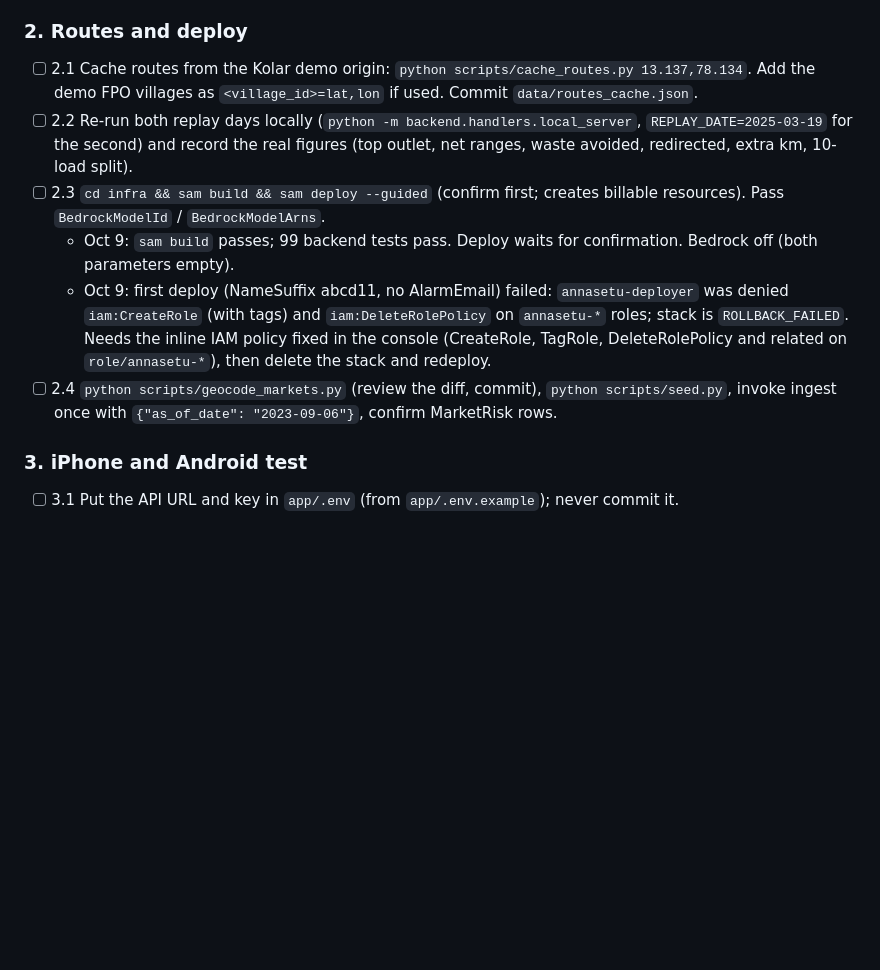
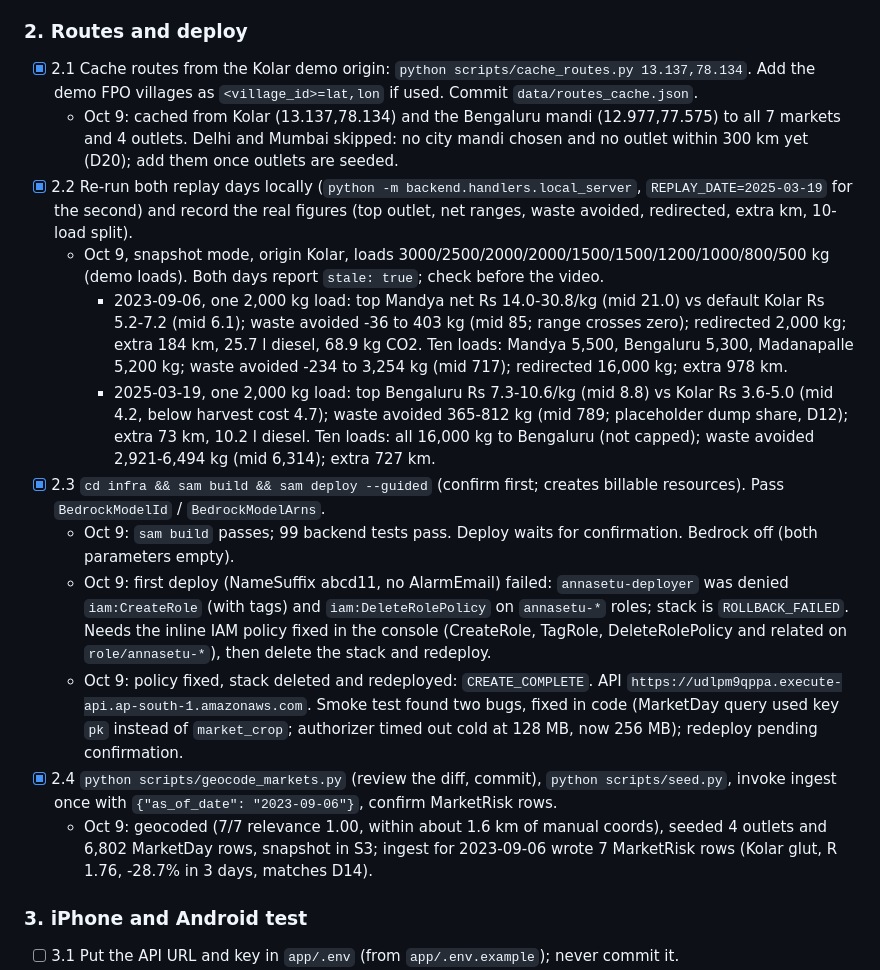
Before and after one commit to Lakshya1901/aws, a Markdown page: TODO.md, the part around the change. Drawn GitHub-style; blank space fills up the shorter version.

Commit message:
TODO: deploy, geocode, seed, ingest, routes and replay figures
Co-Authored-By: Claude Opus 5.5 <noreply@anthropic.com>
Claude-Session: https://claude.ai/code/session_01FDpafZ1WCrrH1AtPoGm7tV

```diff
--- a/TODO.md
+++ b/TODO.md
@@ -38,12 +38,18 @@ TODO.md as they are done and commit TODO.md with the work.
   - Oct 9: `/annasetu/app_api_key` created (random). `/annasetu/datagov_key` not created: no key yet; no code reads it (IAM grant only), so deploy does not need it.
 
 ### 2. Routes and deploy
-- [ ] 2.1 Cache routes from the Kolar demo origin: `python scripts/cache_routes.py 13.137,78.134`. Add the demo FPO villages as `<village_id>=lat,lon` if used. Commit `data/routes_cache.json`.
-- [ ] 2.2 Re-run both replay days locally (`python -m backend.handlers.local_server`, `REPLAY_DATE=2025-03-19` for the second) and record the real figures (top outlet, net ranges, waste avoided, redirected, extra km, 10-load split).
-- [ ] 2.3 `cd infra && sam build && sam deploy --guided` (confirm first; creates billable resources). Pass `BedrockModelId` / `BedrockModelArns`.
+- [x] 2.1 Cache routes from the Kolar demo origin: `python scripts/cache_routes.py 13.137,78.134`. Add the demo FPO villages as `<village_id>=lat,lon` if used. Commit `data/routes_cache.json`.
+  - Oct 9: cached from Kolar (13.137,78.134) and the Bengaluru mandi (12.977,77.575) to all 7 markets and 4 outlets. Delhi and Mumbai skipped: no city mandi chosen and no outlet within 300 km yet (D20); add them once outlets are seeded.
+- [x] 2.2 Re-run both replay days locally (`python -m backend.handlers.local_server`, `REPLAY_DATE=2025-03-19` for the second) and record the real figures (top outlet, net ranges, waste avoided, redirected, extra km, 10-load split).
+  - Oct 9, snapshot mode, origin Kolar, loads 3000/2500/2000/2000/1500/1500/1200/1000/800/500 kg (demo loads). Both days report `stale: true`; check before the video.
+    - 2023-09-06, one 2,000 kg load: top Mandya net Rs 14.0-30.8/kg (mid 21.0) vs default Kolar Rs 5.2-7.2 (mid 6.1); waste avoided -36 to 403 kg (mid 85; range crosses zero); redirected 2,000 kg; extra 184 km, 25.7 l diesel, 68.9 kg CO2. Ten loads: Mandya 5,500, Bengaluru 5,300, Madanapalle 5,200 kg; waste avoided -234 to 3,254 kg (mid 717); redirected 16,000 kg; extra 978 km.
+    - 2025-03-19, one 2,000 kg load: top Bengaluru Rs 7.3-10.6/kg (mid 8.8) vs Kolar Rs 3.6-5.0 (mid 4.2, below harvest cost 4.7); waste avoided 365-812 kg (mid 789; placeholder dump share, D12); extra 73 km, 10.2 l diesel. Ten loads: all 16,000 kg to Bengaluru (not capped); waste avoided 2,921-6,494 kg (mid 6,314); extra 727 km.
+- [x] 2.3 `cd infra && sam build && sam deploy --guided` (confirm first; creates billable resources). Pass `BedrockModelId` / `BedrockModelArns`.
   - Oct 9: `sam build` passes; 99 backend tests pass. Deploy waits for confirmation. Bedrock off (both parameters empty).
   - Oct 9: first deploy (NameSuffix abcd11, no AlarmEmail) failed: `annasetu-deployer` was denied `iam:CreateRole` (with tags) and `iam:DeleteRolePolicy` on `annasetu-*` roles; stack is `ROLLBACK_FAILED`. Needs the inline IAM policy fixed in the console (CreateRole, TagRole, DeleteRolePolicy and related on `role/annasetu-*`), then delete the stack and redeploy.
-- [ ] 2.4 `python scripts/geocode_markets.py` (review the diff, commit), `python scripts/seed.py`, invoke ingest once with `{"as_of_date": "2023-09-06"}`, confirm MarketRisk rows.
+  - Oct 9: policy fixed, stack deleted and redeployed: `CREATE_COMPLETE`. API `https://udlpm9qppa.execute-api.ap-south-1.amazonaws.com`. Smoke test found two bugs, fixed in code (MarketDay query used key `pk` instead of `market_crop`; authorizer timed out cold at 128 MB, now 256 MB); redeploy pending confirmation.
+- [x] 2.4 `python scripts/geocode_markets.py` (review the diff, commit), `python scripts/seed.py`, invoke ingest once with `{"as_of_date": "2023-09-06"}`, confirm MarketRisk rows.
+  - Oct 9: geocoded (7/7 relevance 1.00, within about 1.6 km of manual coords), seeded 4 outlets and 6,802 MarketDay rows, snapshot in S3; ingest for 2023-09-06 wrote 7 MarketRisk rows (Kolar glut, R 1.76, -28.7% in 3 days, matches D14).
 
 ### 3. iPhone and Android test
 - [ ] 3.1 Put the API URL and key in `app/.env` (from `app/.env.example`); never commit it.
```
